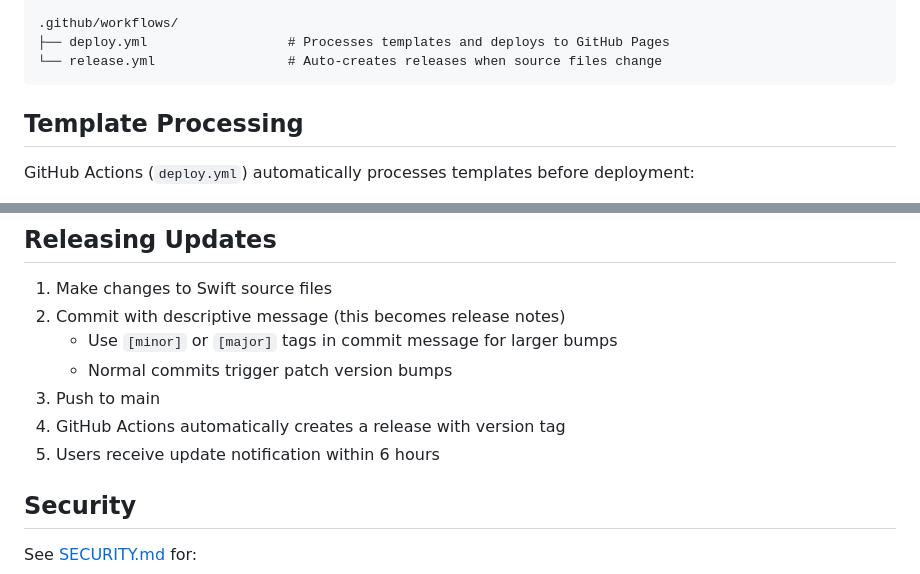
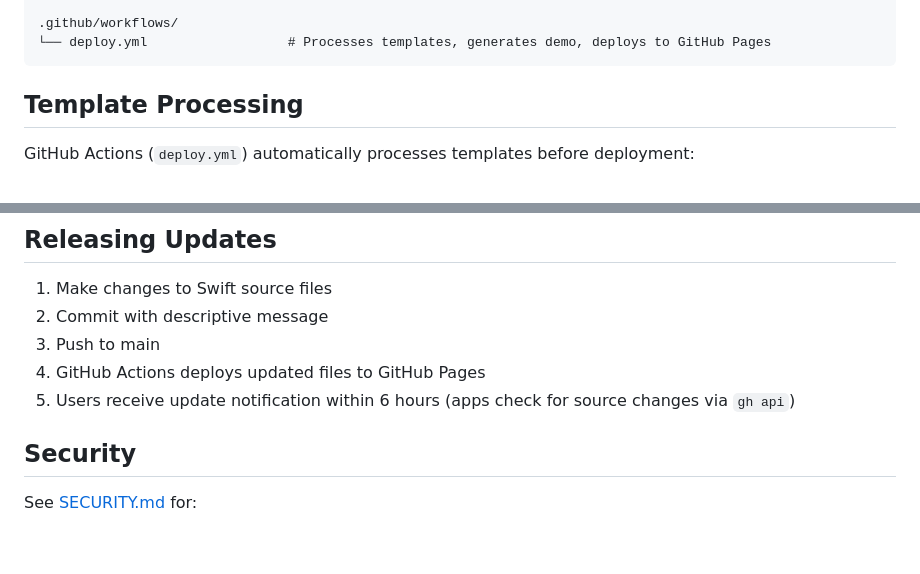
Before and after one commit to craftcodery/config-sync, a Markdown page: README.md, 2 parts joined by grey strips. Drawn GitHub-style; blank space fills up the shorter version.

````diff
--- a/README.md
+++ b/README.md
@@ -134,8 +135,7 @@ docs/                           # Served via GitHub Pages
     └── *.icns, *.png           # App and menu bar icons
 
 .github/workflows/
-├── deploy.yml                  # Processes templates and deploys to GitHub Pages
-└── release.yml                 # Auto-creates releases when source files change
+└── deploy.yml                  # Processes templates, generates demo, deploys to GitHub Pages
 ```
 
 ## Template Processing
@@ -181,12 +181,10 @@ This means you only need to edit `config.json` — the setup scripts are automat
 ## Releasing Updates
 
 1. Make changes to Swift source files
-2. Commit with descriptive message (this becomes release notes)
-   - Use `[minor]` or `[major]` tags in commit message for larger bumps
-   - Normal commits trigger patch version bumps
+2. Commit with descriptive message
 3. Push to main
-4. GitHub Actions automatically creates a release with version tag
-5. Users receive update notification within 6 hours
+4. GitHub Actions deploys updated files to GitHub Pages
+5. Users receive update notification within 6 hours (apps check for source changes via `gh api`)
 
 ## Security
 
````
Also changed, not shown: other parts of README.md (+2 -1 lines), docs/aws/README.md (+2 -1 lines).
